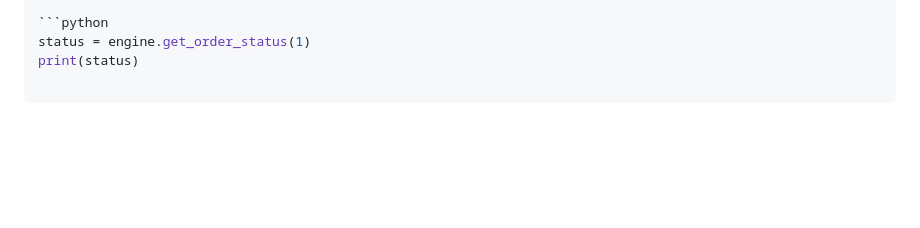
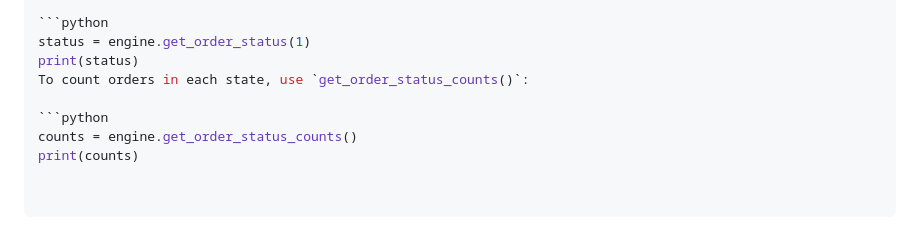
Before and after one commit to Kiranperuri99/trading-engine, a Markdown page: README.md, the part around the change. Drawn GitHub-style; blank space fills up the shorter version.

Commit message:
Document order status counts

````diff
--- a/README.md
+++ b/README.md
@@ -197,3 +197,8 @@ Use `get_order_status(order_id)` to check an order's state. It returns `OPEN`, `
 ```python
 status = engine.get_order_status(1)
 print(status)
+To count orders in each state, use `get_order_status_counts()`:
+
+```python
+counts = engine.get_order_status_counts()
+print(counts)
````
